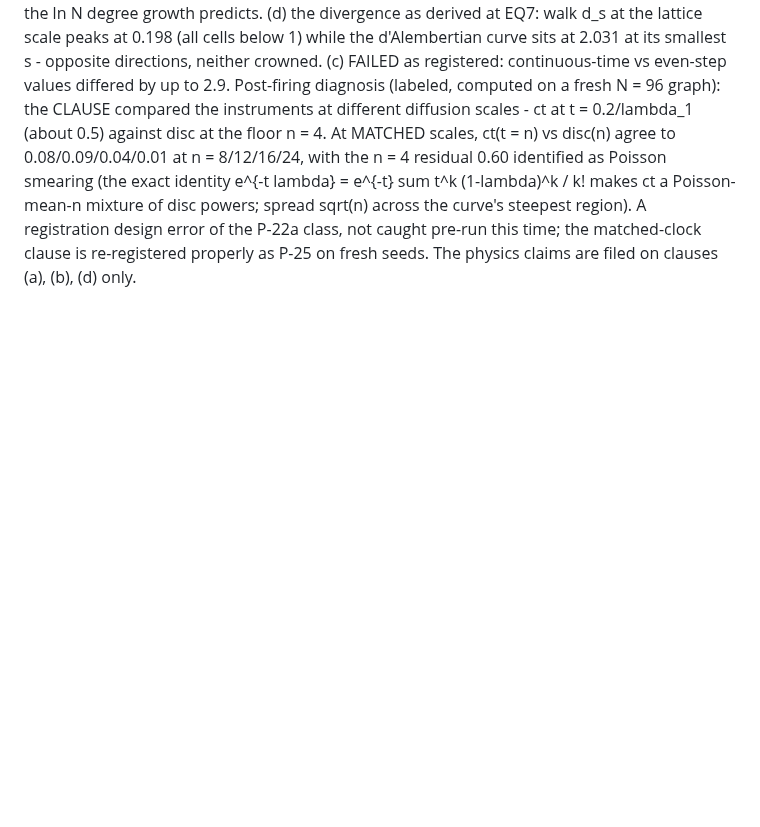
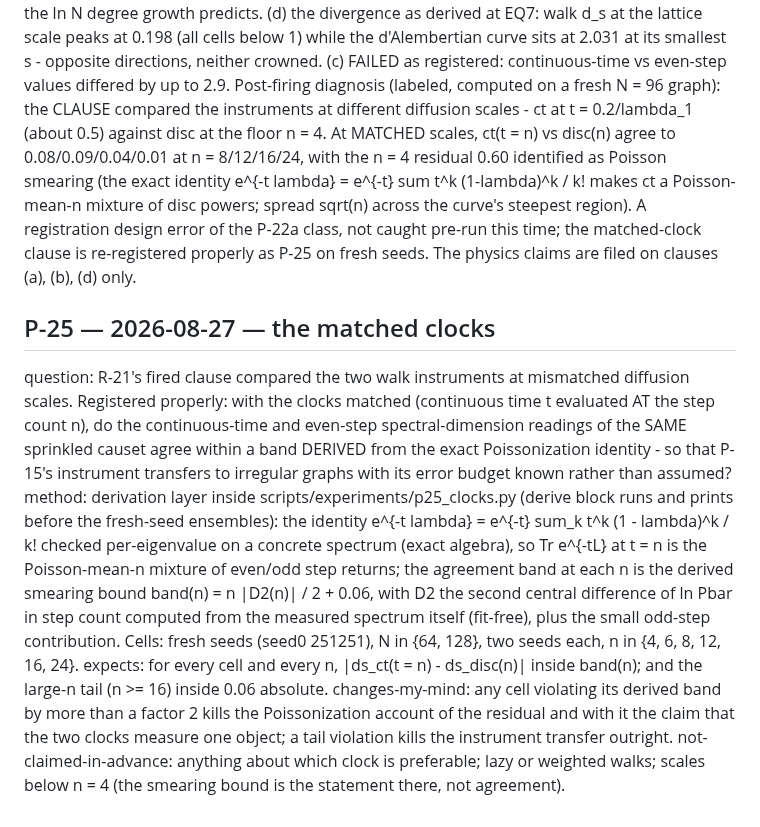
Before and after one commit to nickjoven/proslambenomenos, a Markdown page: PREDICTIONS.md, the part around the change. Rendered like a GitHub page; blank space fills up the shorter version.

Commit message:
P-25 registered: the matched clocks
Co-Authored-By: Claude Fable 5 <noreply@anthropic.com>
Claude-Session: https://claude.ai/code/session_01UCaCWpWueBBmFFqSP1WhDt

```diff
--- a/PREDICTIONS.md
+++ b/PREDICTIONS.md
@@ -1439,3 +1439,33 @@ the curve's steepest region). A registration design error of the
 P-22a class, not caught pre-run this time; the matched-clock
 clause is re-registered properly as P-25 on fresh seeds. The
 physics claims are filed on clauses (a), (b), (d) only.
+
+## P-25 — 2026-08-27 — the matched clocks
+question: R-21's fired clause compared the two walk instruments at
+mismatched diffusion scales. Registered properly: with the clocks
+matched (continuous time t evaluated AT the step count n), do the
+continuous-time and even-step spectral-dimension readings of the
+SAME sprinkled causet agree within a band DERIVED from the exact
+Poissonization identity - so that P-15's instrument transfers to
+irregular graphs with its error budget known rather than assumed?
+method: derivation layer inside scripts/experiments/p25_clocks.py
+(derive block runs and prints before the fresh-seed ensembles):
+the identity e^{-t lambda} = e^{-t} sum_k t^k (1 - lambda)^k / k!
+checked per-eigenvalue on a concrete spectrum (exact algebra), so
+Tr e^{-tL} at t = n is the Poisson-mean-n mixture of even/odd step
+returns; the agreement band at each n is the derived smearing
+bound band(n) = n |D2(n)| / 2 + 0.06, with D2 the second central
+difference of ln Pbar in step count computed from the measured
+spectrum itself (fit-free), plus the small odd-step contribution.
+Cells: fresh seeds (seed0 251251), N in {64, 128}, two seeds each,
+n in {4, 6, 8, 12, 16, 24}.
+expects: for every cell and every n, |ds_ct(t = n) - ds_disc(n)|
+inside band(n); and the large-n tail (n >= 16) inside 0.06
+absolute.
+changes-my-mind: any cell violating its derived band by more than
+a factor 2 kills the Poissonization account of the residual and
+with it the claim that the two clocks measure one object; a tail
+violation kills the instrument transfer outright.
+not-claimed-in-advance: anything about which clock is preferable;
+lazy or weighted walks; scales below n = 4 (the smearing bound is
+the statement there, not agreement).
```
